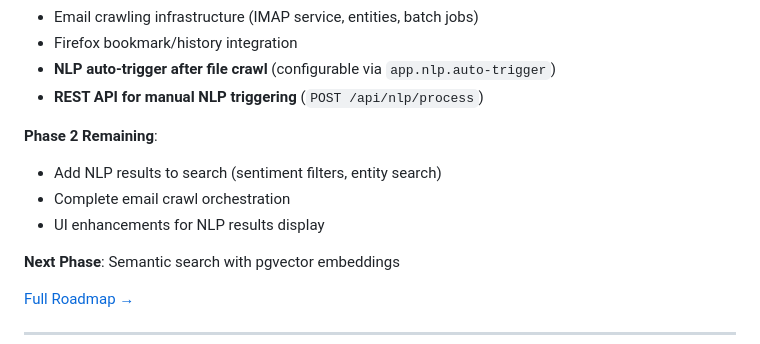
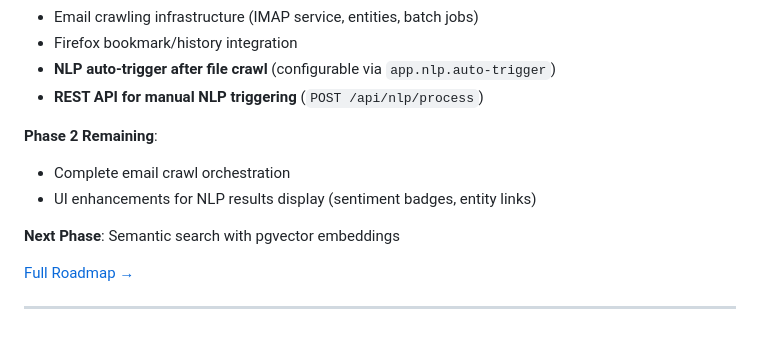
Before and after one commit to seanoc5/spring-search-tempo, a Markdown page: CLAUDE.md, the part around the change. Rendered like a GitHub page.

```diff
--- a/CLAUDE.md
+++ b/CLAUDE.md
@@ -48,9 +48,8 @@ Concise guidance for Claude Code when working with Spring Search Tempo.
 - **REST API for manual NLP triggering** (`POST /api/nlp/process`)
 
 **Phase 2 Remaining**:
-- Add NLP results to search (sentiment filters, entity search)
 - Complete email crawl orchestration
-- UI enhancements for NLP results display
+- UI enhancements for NLP results display (sentiment badges, entity links)
 
 **Next Phase**: Semantic search with pgvector embeddings
 
```
Also changed, not shown: docs/roadmap.md (+52 -6 lines).
